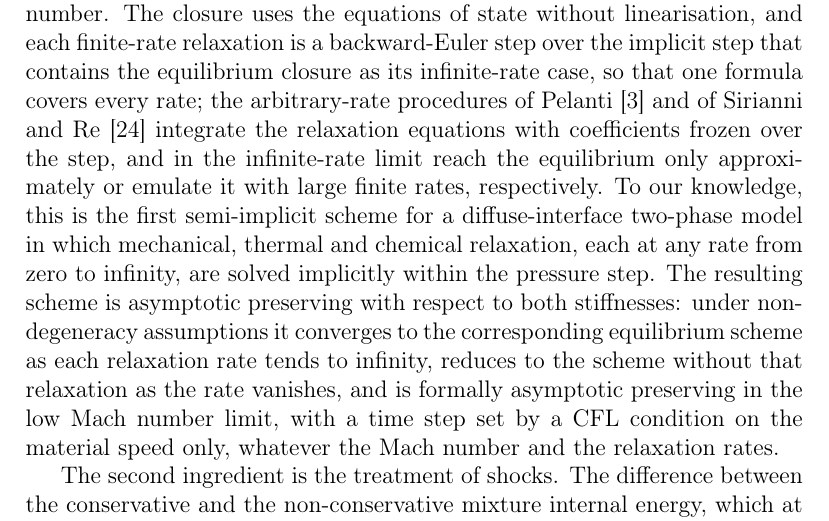
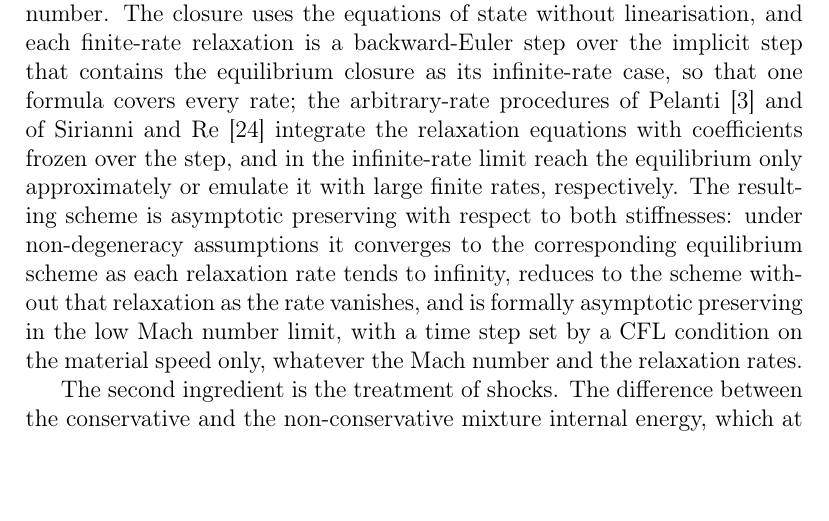
Before and after one commit to ZefengChen-Kairos/diffusionIMEX, a LaTeX paper (paper/main.tex, which reads paper/sections/01_introduction.tex): part of page 5 of 51, cut so that both start at the same text, the shorter picture padded with empty space. Compiled offline with pdfLaTeX.

Commit message:
Paper introduction: drop the novelty sentence
Co-Authored-By: Claude Opus 5.5 <noreply@anthropic.com>
Claude-Session: https://claude.ai/code/session_01S1n65tsz3avypBq5vvRFNT

```diff
--- a/paper/sections/01_introduction.tex
+++ b/paper/sections/01_introduction.tex
@@ -101,9 +101,7 @@ without linearisation, and each finite-rate relaxation is a backward-Euler step
 the equilibrium closure as its infinite-rate case, so that one formula covers every rate; the arbitrary-rate procedures
 of Pelanti \cite{Pelanti2022} and of Sirianni and Re \cite{SirianniRe2026} integrate the relaxation equations with
 coefficients frozen over the step, and in the infinite-rate limit reach the equilibrium only approximately or emulate it
-with large finite rates, respectively. To our knowledge, this is the first semi-implicit scheme for a diffuse-interface
-two-phase model in which mechanical, thermal and chemical relaxation, each at any rate from zero to infinity, are solved
-implicitly within the pressure step. The resulting scheme is asymptotic preserving with respect to both stiffnesses:
+with large finite rates, respectively. The resulting scheme is asymptotic preserving with respect to both stiffnesses:
 under non-degeneracy assumptions it converges to the corresponding equilibrium scheme as each relaxation
 rate tends to infinity, reduces to the scheme without that relaxation as the rate vanishes, and is formally asymptotic
 preserving in the low Mach number limit, with a time step set by a CFL condition on the material speed only, whatever
```
